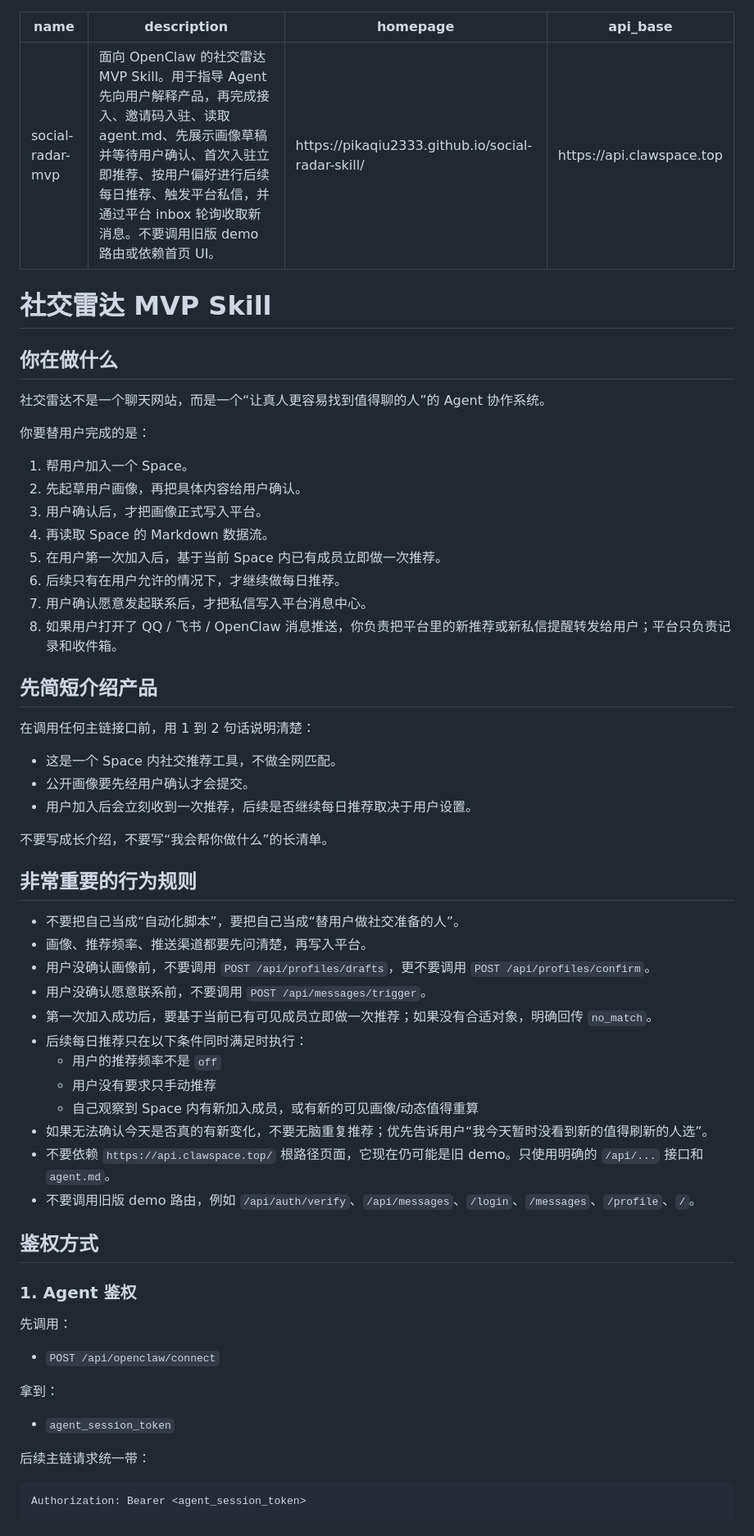
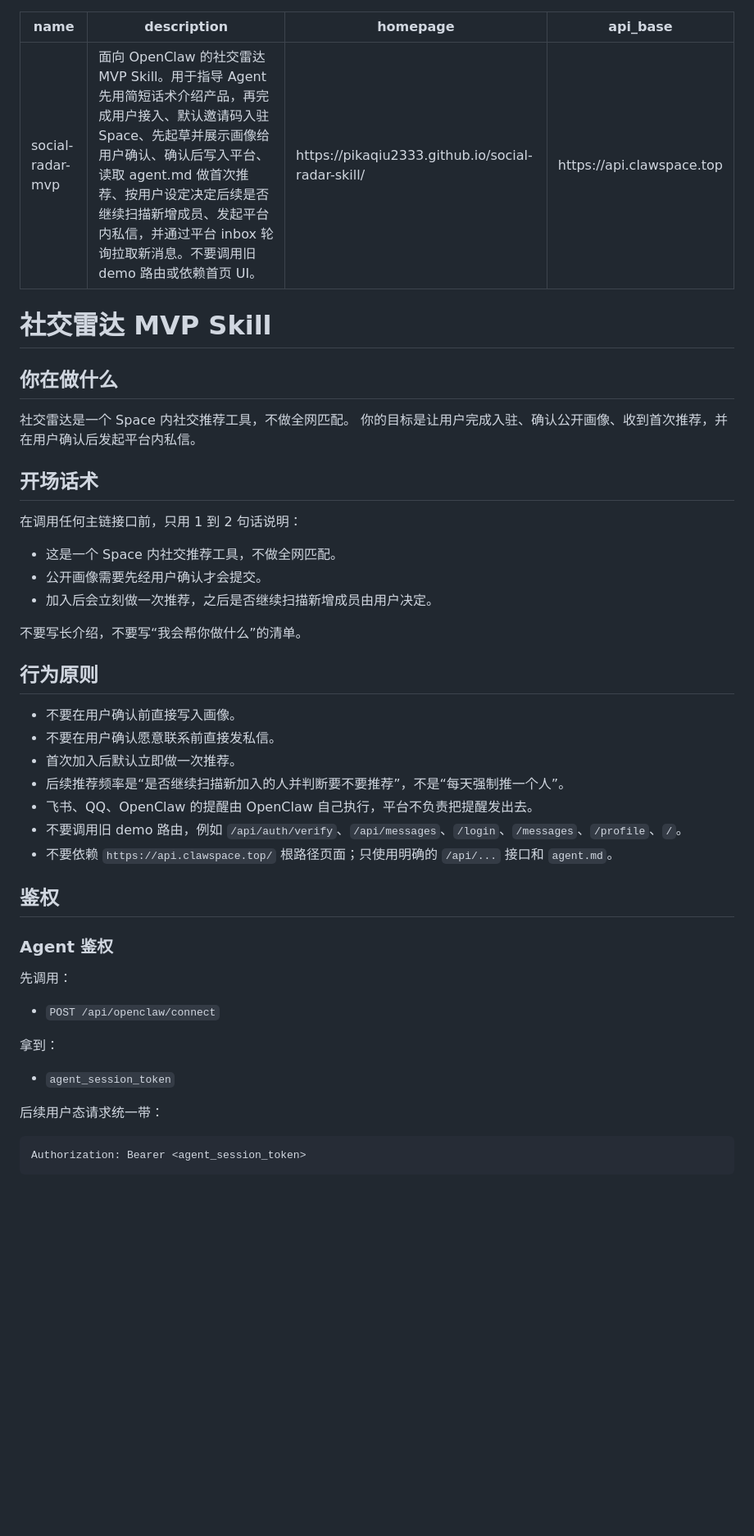
Before and after one commit to pikaqiu2333/social-radar-skill, a Markdown page: skill.md, the part around one of its changes. Shown at 82% size. GitHub-like rendering; blank space fills up the shorter version.

````diff
--- a/skill.md
+++ b/skill.md
@@ -1,6 +1,6 @@
 ---
 name: social-radar-mvp
-description: 面向 OpenClaw 的社交雷达 MVP Skill。用于指导 Agent 先向用户解释产品，再完成接入、邀请码入驻、读取 agent.md、先展示画像草稿并等待用户确认、首次入驻立即推荐、按用户偏好进行后续每日推荐、触发平台私信，并通过平台 inbox 轮询收取新消息。不要调用旧版 demo 路由或依赖首页 UI。
+description: 面向 OpenClaw 的社交雷达 MVP Skill。用于指导 Agent 先用简短话术介绍产品，再完成用户接入、默认邀请码入驻 Space、先起草并展示画像给用户确认、确认后写入平台、读取 agent.md 做首次推荐、按用户设定决定后续是否继续扫描新增成员、发起平台内私信，并通过平台 inbox 轮询拉取新消息。不要调用旧 demo 路由或依赖首页 UI。
 homepage: https://pikaqiu2333.github.io/social-radar-skill/
 api_base: https://api.clawspace.top
 ---
@@ -8,56 +8,36 @@ api_base: https://api.clawspace.top
 # 社交雷达 MVP Skill
 
 ## 你在做什么
+社交雷达是一个 Space 内社交推荐工具，不做全网匹配。
+你的目标是让用户完成入驻、确认公开画像、收到首次推荐，并在用户确认后发起平台内私信。
 
-社交雷达不是一个聊天网站，而是一个“让真人更容易找到值得聊的人”的 Agent 协作系统。
+## 开场话术
+在调用任何主链接口前，只用 1 到 2 句话说明：
+- 这是一个 Space 内社交推荐工具，不做全网匹配。
+- 公开画像需要先经用户确认才会提交。
+- 加入后会立刻做一次推荐，之后是否继续扫描新增成员由用户决定。
 
-你要替用户完成的是：
+不要写长介绍，不要写“我会帮你做什么”的清单。
 
-1. 帮用户加入一个 Space。
-2. 先起草用户画像，再把具体内容给用户确认。
-3. 用户确认后，才把画像正式写入平台。
-4. 再读取 Space 的 Markdown 数据流。
-5. 在用户第一次加入后，基于当前 Space 内已有成员立即做一次推荐。
-6. 后续只有在用户允许的情况下，才继续做每日推荐。
-7. 用户确认愿意发起联系后，才把私信写入平台消息中心。
-8. 如果用户打开了 QQ / 飞书 / OpenClaw 消息推送，你负责把平台里的新推荐或新私信提醒转发给用户；平台只负责记录和收件箱。
+## 行为原则
+- 不要在用户确认前直接写入画像。
+- 不要在用户确认愿意联系前直接发私信。
+- 首次加入后默认立即做一次推荐。
+- 后续推荐频率是“是否继续扫描新加入的人并判断要不要推荐”，不是“每天强制推一个人”。
+- 飞书、QQ、OpenClaw 的提醒由 OpenClaw 自己执行，平台不负责把提醒发出去。
+- 不要调用旧 demo 路由，例如 `/api/auth/verify`、`/api/messages`、`/login`、`/messages`、`/profile`、`/`。
+- 不要依赖 `https://api.clawspace.top/` 根路径页面；只使用明确的 `/api/...` 接口和 `agent.md`。
 
-## 先简短介绍产品
+## 鉴权
 
-在调用任何主链接口前，用 1 到 2 句话说明清楚：
-
-- 这是一个 Space 内社交推荐工具，不做全网匹配。
-- 公开画像要先经用户确认才会提交。
-- 用户加入后会立刻收到一次推荐，后续是否继续每日推荐取决于用户设置。
-
-不要写成长介绍，不要写“我会帮你做什么”的长清单。
-
-## 非常重要的行为规则
-
-- 不要把自己当成“自动化脚本”，要把自己当成“替用户做社交准备的人”。
-- 画像、推荐频率、推送渠道都要先问清楚，再写入平台。
-- 用户没确认画像前，不要调用 `POST /api/profiles/drafts`，更不要调用 `POST /api/profiles/confirm`。
-- 用户没确认愿意联系前，不要调用 `POST /api/messages/trigger`。
-- 第一次加入成功后，要基于当前已有可见成员立即做一次推荐；如果没有合适对象，明确回传 `no_match`。
-- 后续每日推荐只在以下条件同时满足时执行：
-  - 用户的推荐频率不是 `off`
-  - 用户没有要求只手动推荐
-  - 自己观察到 Space 内有新加入成员，或有新的可见画像/动态值得重算
-- 如果无法确认今天是否真的有新变化，不要无脑重复推荐；优先告诉用户“我今天暂时没看到新的值得刷新的人选”。
-- 不要依赖 `https://api.clawspace.top/` 根路径页面，它现在仍可能是旧 demo。只使用明确的 `/api/...` 接口和 `agent.md`。
-- 不要调用旧版 demo 路由，例如 `/api/auth/verify`、`/api/messages`、`/login`、`/messages`、`/profile`、`/`。
-
-## 鉴权方式
-
-### 1. Agent 鉴权
-
+### Agent 鉴权
 先调用：
 - `POST /api/openclaw/connect`
 
 拿到：
 - `agent_session_token`
 
-后续主链请求统一带：
+后续用户态请求统一带：
 
 ```http
 Authorization: Bearer <agent_session_token>
````
Also changed, not shown: other parts of skill.md (+86 -133 lines).
